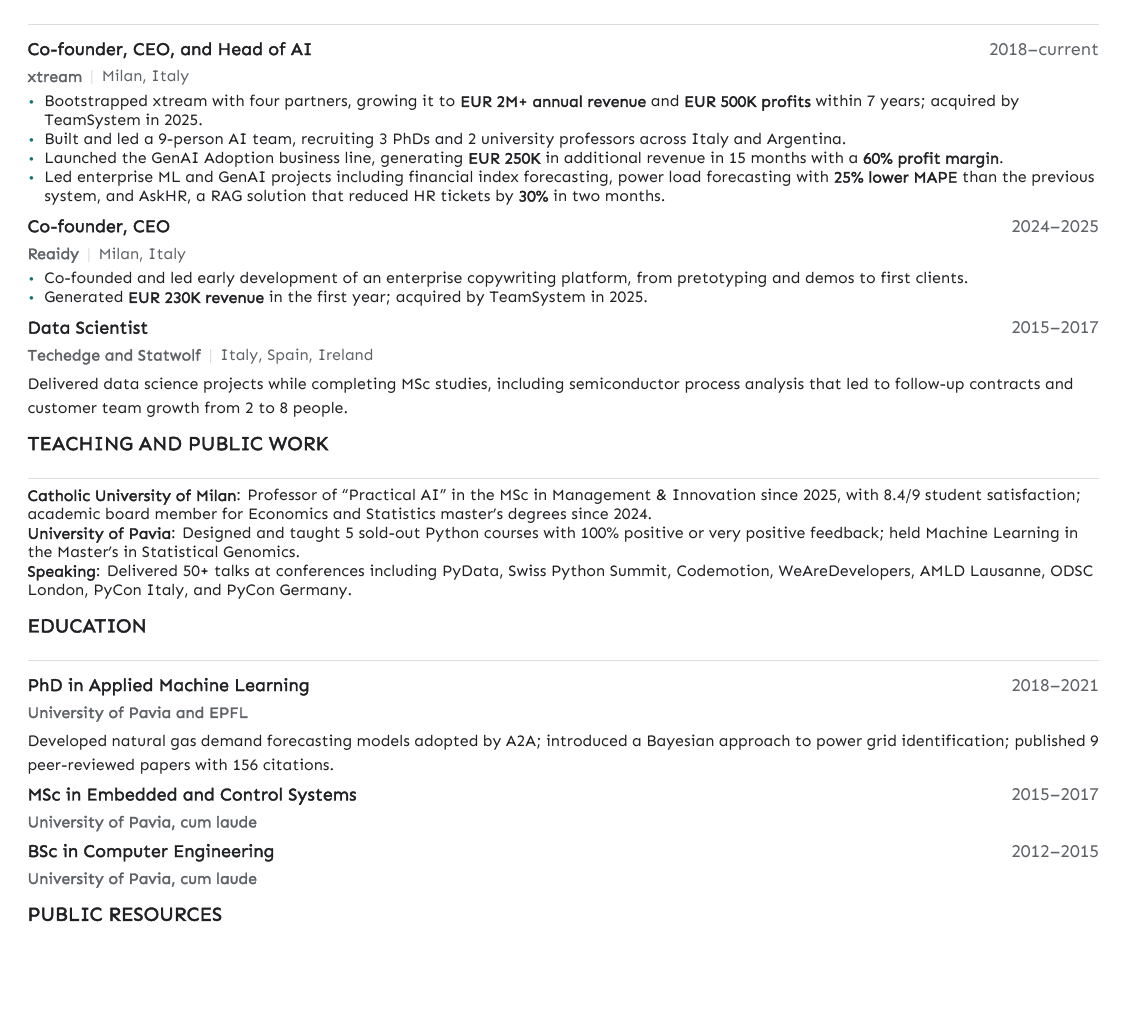
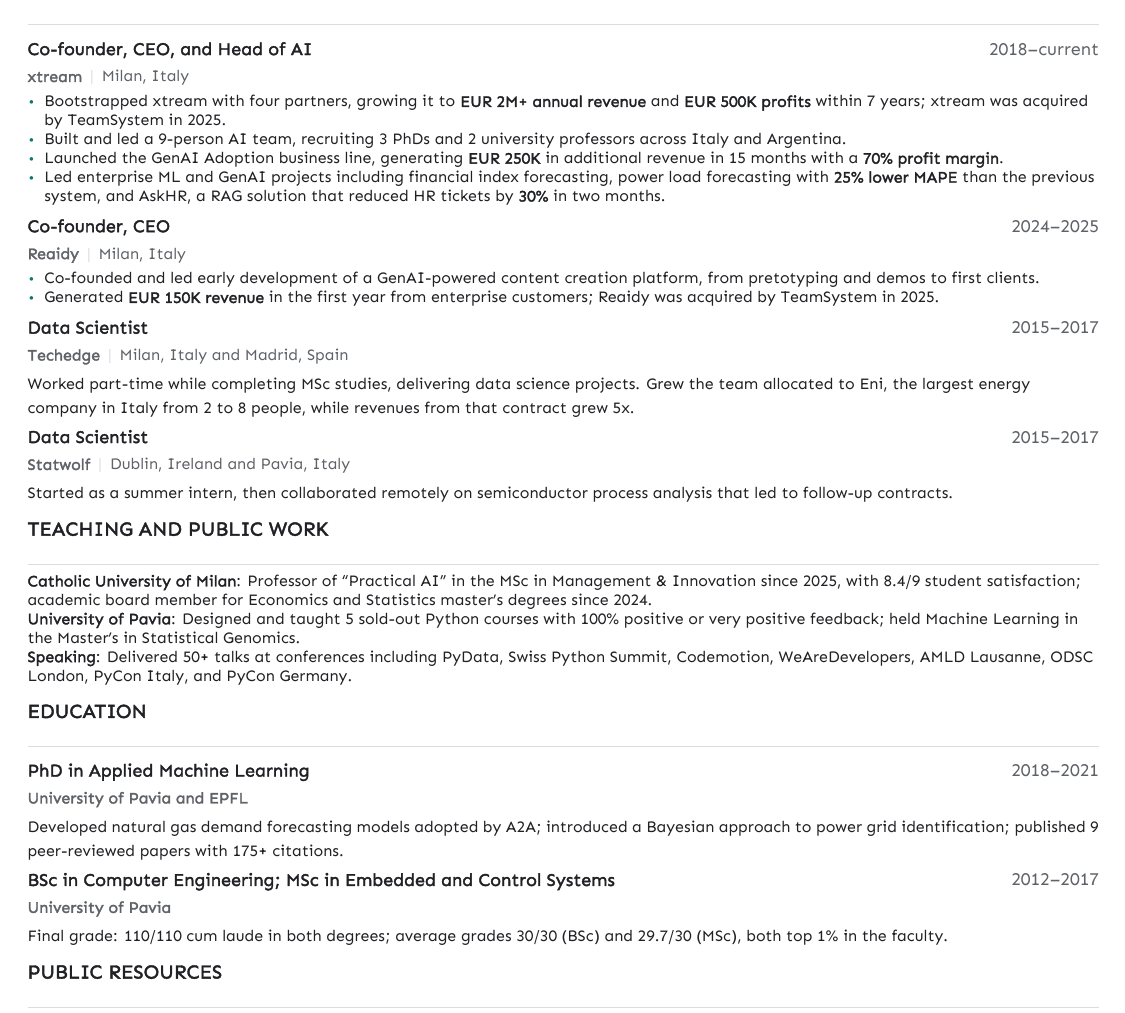
Before and after one commit to donlelef/donlelef, a LaTeX CV (cv/cv_short.tex): part of the page, cut so that both start at the same text, the shorter picture padded with empty space. Compiled offline with XeLaTeX.

Commit message:
docs: update CV achievements and education

```diff
--- a/cv/cv_short.tex
+++ b/cv/cv_short.tex
@@ -22,9 +22,9 @@
     {Milan, Italy}
     {2018--current}
     {\begin{cvitems}
-      \item Bootstrapped xtream with four partners, growing it to \metric{EUR 2M+ annual revenue} and \metric{EUR 500K profits} within 7 years; acquired by TeamSystem in 2025.
+      \item Bootstrapped xtream with four partners, growing it to \metric{EUR 2M+ annual revenue} and \metric{EUR 500K profits} within 7 years; xtream was acquired by TeamSystem in 2025.
       \item Built and led a 9-person AI team, recruiting 3 PhDs and 2 university professors across Italy and Argentina.
-      \item Launched the GenAI Adoption business line, generating \metric{EUR 250K} in additional revenue in 15 months with a \metric{60\% profit margin}.
+      \item Launched the GenAI Adoption business line, generating \metric{EUR 250K} in additional revenue in 15 months with a \metric{70\% profit margin}.
       \item Led enterprise ML and GenAI projects including financial index forecasting, power load forecasting with \metric{25\% lower MAPE} than the previous system, and AskHR, a RAG solution that reduced HR tickets by \metric{30\%} in two months.
     \end{cvitems}}
 
@@ -34,16 +34,23 @@
     {Milan, Italy}
     {2024--2025}
     {\begin{cvitems}
-      \item Co-founded and led early development of an enterprise copywriting platform, from pretotyping and demos to first clients.
-      \item Generated \metric{EUR 230K revenue} in the first year; acquired by TeamSystem in 2025.
+      \item Co-founded and led early development of a GenAI-powered content creation platform, from pretotyping and demos to first clients.
+      \item Generated \metric{EUR 150K revenue} in the first year from enterprise customers; Reaidy was acquired by TeamSystem in 2025.
     \end{cvitems}}
 
   \cventry
-    {Techedge and Statwolf}
+    {Techedge}
     {Data Scientist}
-    {Italy, Spain, Ireland}
+    {Milan, Italy and Madrid, Spain}
     {2015--2017}
-    {Delivered data science projects while completing MSc studies, including semiconductor process analysis that led to follow-up contracts and customer team growth from 2 to 8 people.}
+    {Worked part-time while completing MSc studies, delivering data science projects. Grew the team allocated to Eni, the largest energy company in Italy from 2 to 8 people, while revenues from that contract grew 5x.}
+
+  \cventry
+    {Statwolf}
+    {Data Scientist}
+    {Dublin, Ireland and Pavia, Italy}
+    {2015--2017}
+    {Started as a summer intern, then collaborated remotely on semiconductor process analysis that led to follow-up contracts.}
 \end{cventries}
 
 \cvsection{Teaching and Public Work}
@@ -60,21 +67,14 @@
     {PhD in Applied Machine Learning}
     {}
     {2018--2021}
-    {Developed natural gas demand forecasting models adopted by A2A; introduced a Bayesian approach to power grid identification; published 9 peer-reviewed papers with 156 citations.}
+    {Developed natural gas demand forecasting models adopted by A2A; introduced a Bayesian approach to power grid identification; published 9 peer-reviewed papers with 175+ citations.}
 
   \cventry
-    {University of Pavia, cum laude}
-    {MSc in Embedded and Control Systems}
+    {University of Pavia}
+    {BSc in Computer Engineering; MSc in Embedded and Control Systems}
     {}
-    {2015--2017}
-    {}
-
-  \cventry
-    {University of Pavia, cum laude}
-    {BSc in Computer Engineering}
-    {}
-    {2012--2015}
-    {}
+    {2012--2017}
+    {Final grade: 110/110 cum laude in both degrees; average grades 30/30 (BSc) and 29.7/30 (MSc), both top 1\% in the faculty.}
 \end{cventries}
 
 \cvsection{Public Resources}
```
Also changed, not shown: cv/cv_short.pdf.
